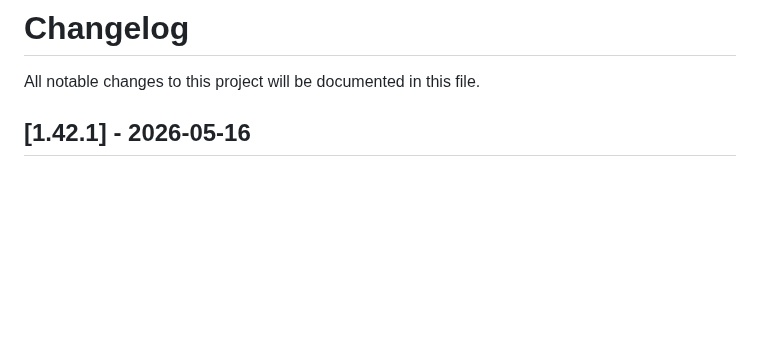
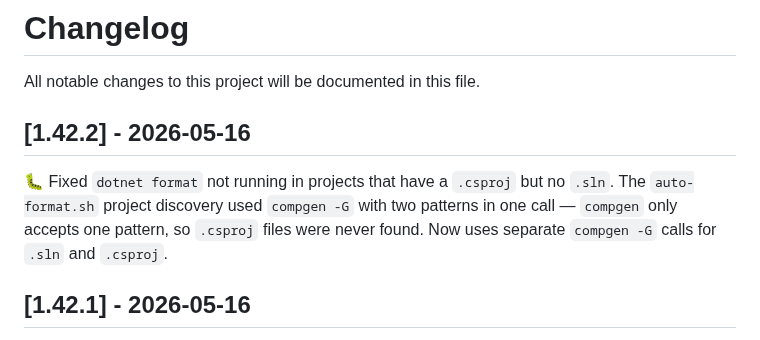
Before and after one commit to leocosta/octopus, a Markdown page: CHANGELOG.md, the part around the change. Rendered like a GitHub page; blank space fills up the shorter version.

Commit message:
chore(release): v1.42.2

```diff
--- a/CHANGELOG.md
+++ b/CHANGELOG.md
@@ -1,6 +1,10 @@
 # Changelog
 
 All notable changes to this project will be documented in this file.
+
+## [1.42.2] - 2026-05-16
+
+🐛 Fixed `dotnet format` not running in projects that have a `.csproj` but no `.sln`. The `auto-format.sh` project discovery used `compgen -G` with two patterns in one call — `compgen` only accepts one pattern, so `.csproj` files were never found. Now uses separate `compgen -G` calls for `.sln` and `.csproj`.
 
 ## [1.42.1] - 2026-05-16
 
```
Also changed, not shown: 1 other file.
